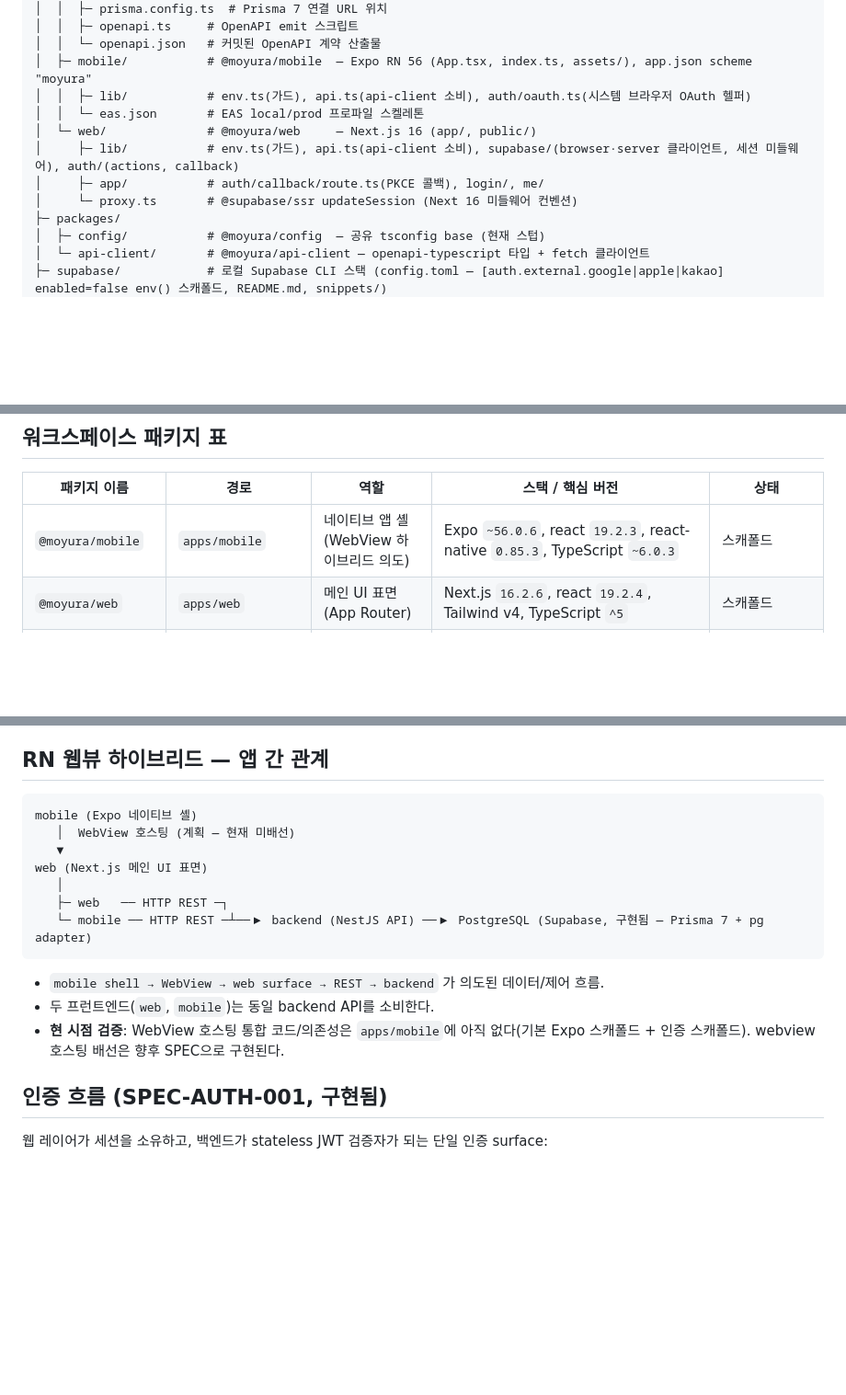
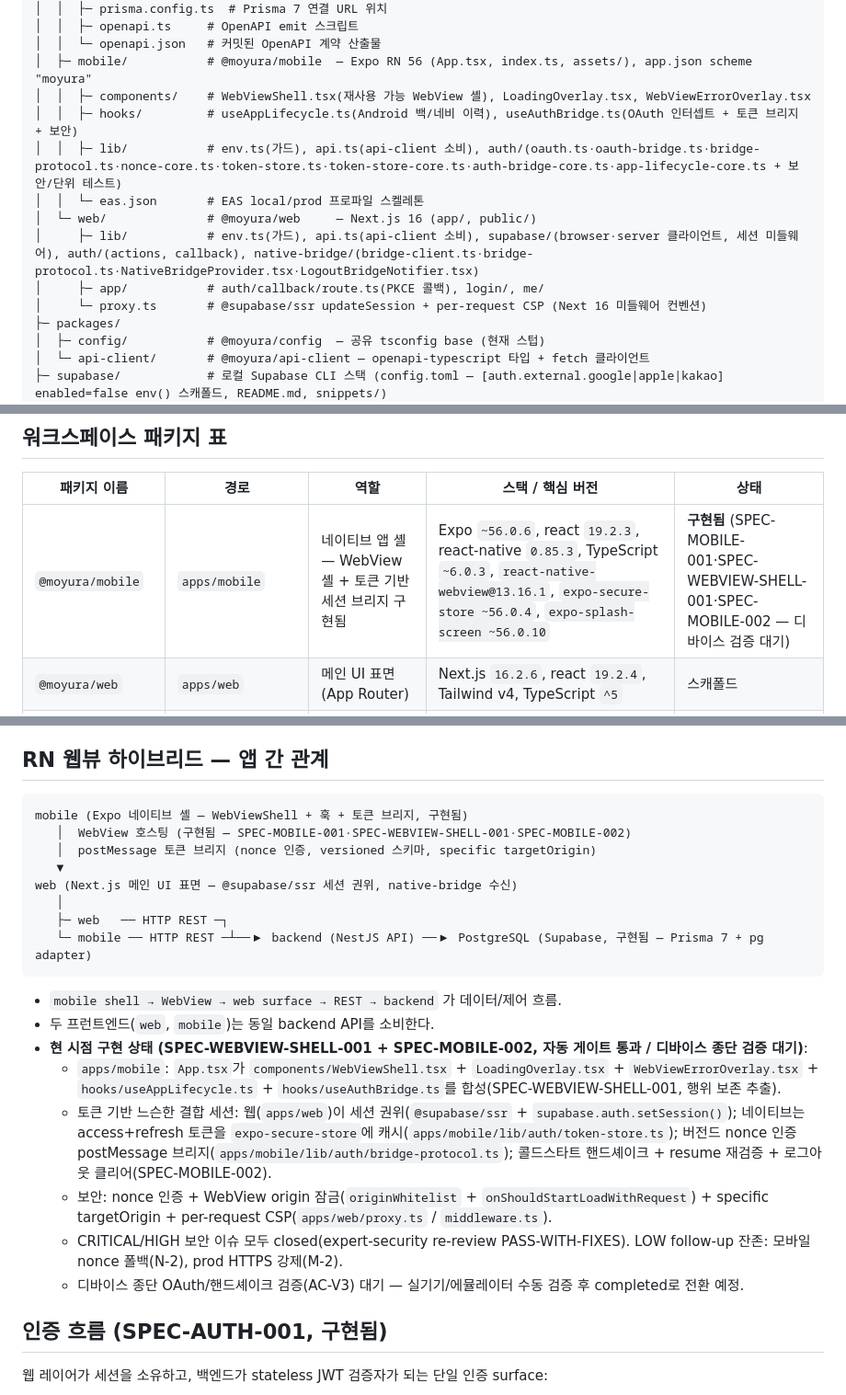
Before and after one commit to hatae94/moyura, a Markdown page: .moai/project/structure.md, 3 parts joined by grey strips. Shown at 92% size. GitHub-like rendering; blank space fills up the shorter version.

Commit message:
docs(sync): structure/tech/CHANGELOG for shell + token foundation
Architecture:
- Updated structure.md with WebViewShell extraction + bridge modules
- New directories: components/, hooks/, lib/auth/
- Module topology: bridge-protocol → nonce-core → token-store

Technology:
- Updated tech.md with new dependencies:
  - expo-secure-store: token cache backend
  - expo-splash-screen: cold-start lifecycle
  - @react-native-cookies/cookies: R-R4(c) WebView clear
  - nonce-authenticated bridge protocol version 1.0
- Noted Expo SDK 56 + Swift 6.2 JSI patch requirements

CHANGELOG:
- Record SPEC-WEBVIEW-SHELL-001 completion (shell extraction)
- Record SPEC-MOBILE-002 completion (token session foundation)
- Note security review approval + device verification status

🗿 MoAI <email@mo.ai.kr>

````diff
--- a/.moai/project/structure.md
+++ b/.moai/project/structure.md
@@ -30,12 +30,14 @@ moyura/
 │  │  ├─ openapi.ts     # OpenAPI emit 스크립트
 │  │  └─ openapi.json   # 커밋된 OpenAPI 계약 산출물
 │  ├─ mobile/           # @moyura/mobile  — Expo RN 56 (App.tsx, index.ts, assets/), app.json scheme "moyura"
-│  │  ├─ lib/           # env.ts(가드), api.ts(api-client 소비), auth/oauth.ts(시스템 브라우저 OAuth 헬퍼)
+│  │  ├─ components/    # WebViewShell.tsx(재사용 가능 WebView 셸), LoadingOverlay.tsx, WebViewErrorOverlay.tsx
+│  │  ├─ hooks/         # useAppLifecycle.ts(Android 백/네비 이력), useAuthBridge.ts(OAuth 인터셉트 + 토큰 브리지 + 보안)
+│  │  ├─ lib/           # env.ts(가드), api.ts(api-client 소비), auth/(oauth.ts·oauth-bridge.ts·bridge-protocol.ts·nonce-core.ts·token-store.ts·token-store-core.ts·auth-bridge-core.ts·app-lifecycle-core.ts + 보안/단위 테스트)
 │  │  └─ eas.json       # EAS local/prod 프로파일 스켈레톤
 │  └─ web/              # @moyura/web     — Next.js 16 (app/, public/)
-│     ├─ lib/           # env.ts(가드), api.ts(api-client 소비), supabase/(browser·server 클라이언트, 세션 미들웨어), auth/(actions, callback)
+│     ├─ lib/           # env.ts(가드), api.ts(api-client 소비), supabase/(browser·server 클라이언트, 세션 미들웨어), auth/(actions, callback), native-bridge/(bridge-client.ts·bridge-protocol.ts·NativeBridgeProvider.tsx·LogoutBridgeNotifier.tsx)
 │     ├─ app/           # auth/callback/route.ts(PKCE 콜백), login/, me/
-│     └─ proxy.ts       # @supabase/ssr updateSession (Next 16 미들웨어 컨벤션)
+│     └─ proxy.ts       # @supabase/ssr updateSession + per-request CSP (Next 16 미들웨어 컨벤션)
 ├─ packages/
 │  ├─ config/           # @moyura/config  — 공유 tsconfig base (현재 스텁)
 │  └─ api-client/       # @moyura/api-client — openapi-typescript 타입 + fetch 클라이언트
@@ -63,7 +65,7 @@ moyura/
 
 | 패키지 이름 | 경로 | 역할 | 스택 / 핵심 버전 | 상태 |
 |-------------|------|------|------------------|------|
-| `@moyura/mobile` | `apps/mobile` | 네이티브 앱 셸 (WebView 하이브리드 의도) | Expo `~56.0.6`, react `19.2.3`, react-native `0.85.3`, TypeScript `~6.0.3` | 스캐폴드 |
+| `@moyura/mobile` | `apps/mobile` | 네이티브 앱 셸 — WebView 셸 + 토큰 기반 세션 브리지 구현됨 | Expo `~56.0.6`, react `19.2.3`, react-native `0.85.3`, TypeScript `~6.0.3`, `react-native-webview@13.16.1`, `expo-secure-store ~56.0.4`, `expo-splash-screen ~56.0.10` | **구현됨** (SPEC-MOBILE-001·SPEC-WEBVIEW-SHELL-001·SPEC-MOBILE-002 — 디바이스 검증 대기) |
 | `@moyura/web` | `apps/web` | 메인 UI 표면 (App Router) | Next.js `16.2.6`, react `19.2.4`, Tailwind v4, TypeScript `^5` | 스캐폴드 |
 | `@moyura/backend` | `apps/backend` | 백엔드 REST API | NestJS `11`(`@nestjs/common ^11`), TypeScript `^5.7.3`, Jest | 스캐폴드 |
 | `@moyura/config` | `packages/config` | 공유 tsconfig base 의도 | 현재 `package.json`만 존재(`version 0.0.0`, private) | 스텁(빈 패키지) |
@@ -111,18 +113,24 @@ moyura/
 ## RN 웹뷰 하이브리드 — 앱 간 관계
 
 ```
-mobile (Expo 네이티브 셸)
-   │  WebView 호스팅 (계획 — 현재 미배선)
+mobile (Expo 네이티브 셸 — WebViewShell + 훅 + 토큰 브리지, 구현됨)
+   │  WebView 호스팅 (구현됨 — SPEC-MOBILE-001·SPEC-WEBVIEW-SHELL-001·SPEC-MOBILE-002)
+   │  postMessage 토큰 브리지 (nonce 인증, versioned 스키마, specific targetOrigin)
    ▼
-web (Next.js 메인 UI 표면)
+web (Next.js 메인 UI 표면 — @supabase/ssr 세션 권위, native-bridge 수신)
    │
    ├─ web   ── HTTP REST ─┐
    └─ mobile ── HTTP REST ─┴──▶ backend (NestJS API) ──▶ PostgreSQL (Supabase, 구현됨 — Prisma 7 + pg adapter)
 ```
 
-- `mobile shell → WebView → web surface → REST → backend` 가 의도된 데이터/제어 흐름.
+- `mobile shell → WebView → web surface → REST → backend` 가 데이터/제어 흐름.
 - 두 프런트엔드(`web`, `mobile`)는 동일 backend API를 소비한다.
-- **현 시점 검증**: WebView 호스팅 통합 코드/의존성은 `apps/mobile`에 아직 없다(기본 Expo 스캐폴드 + 인증 스캐폴드). webview 호스팅 배선은 향후 SPEC으로 구현된다.
+- **현 시점 구현 상태 (SPEC-WEBVIEW-SHELL-001 + SPEC-MOBILE-002, 자동 게이트 통과 / 디바이스 종단 검증 대기)**:
+  - `apps/mobile`: `App.tsx`가 `components/WebViewShell.tsx` + `LoadingOverlay.tsx` + `WebViewErrorOverlay.tsx` + `hooks/useAppLifecycle.ts` + `hooks/useAuthBridge.ts`를 합성(SPEC-WEBVIEW-SHELL-001, 행위 보존 추출).
+  - 토큰 기반 느슨한 결합 세션: 웹(`apps/web`)이 세션 권위(`@supabase/ssr` + `supabase.auth.setSession()`); 네이티브는 access+refresh 토큰을 `expo-secure-store`에 캐시(`apps/mobile/lib/auth/token-store.ts`); 버전드 nonce 인증 postMessage 브리지(`apps/mobile/lib/auth/bridge-protocol.ts`); 콜드스타트 핸드셰이크 + resume 재검증 + 로그아웃 클리어(SPEC-MOBILE-002).
+  - 보안: nonce 인증 + WebView origin 잠금(`originWhitelist` + `onShouldStartLoadWithRequest`) + specific targetOrigin + per-request CSP(`apps/web/proxy.ts` / `middleware.ts`).
+  - CRITICAL/HIGH 보안 이슈 모두 closed(expert-security re-review PASS-WITH-FIXES). LOW follow-up 잔존: 모바일 nonce 폴백(N-2), prod HTTPS 강제(M-2).
+  - 디바이스 종단 OAuth/핸드셰이크 검증(AC-V3) 대기 — 실기기/에뮬레이터 수동 검증 후 completed로 전환 예정.
 
 ## 인증 흐름 (SPEC-AUTH-001, 구현됨)
 
````
Also changed, not shown: .moai/project/tech.md (+1 -1 lines), CHANGELOG.md (+14 -0 lines).
